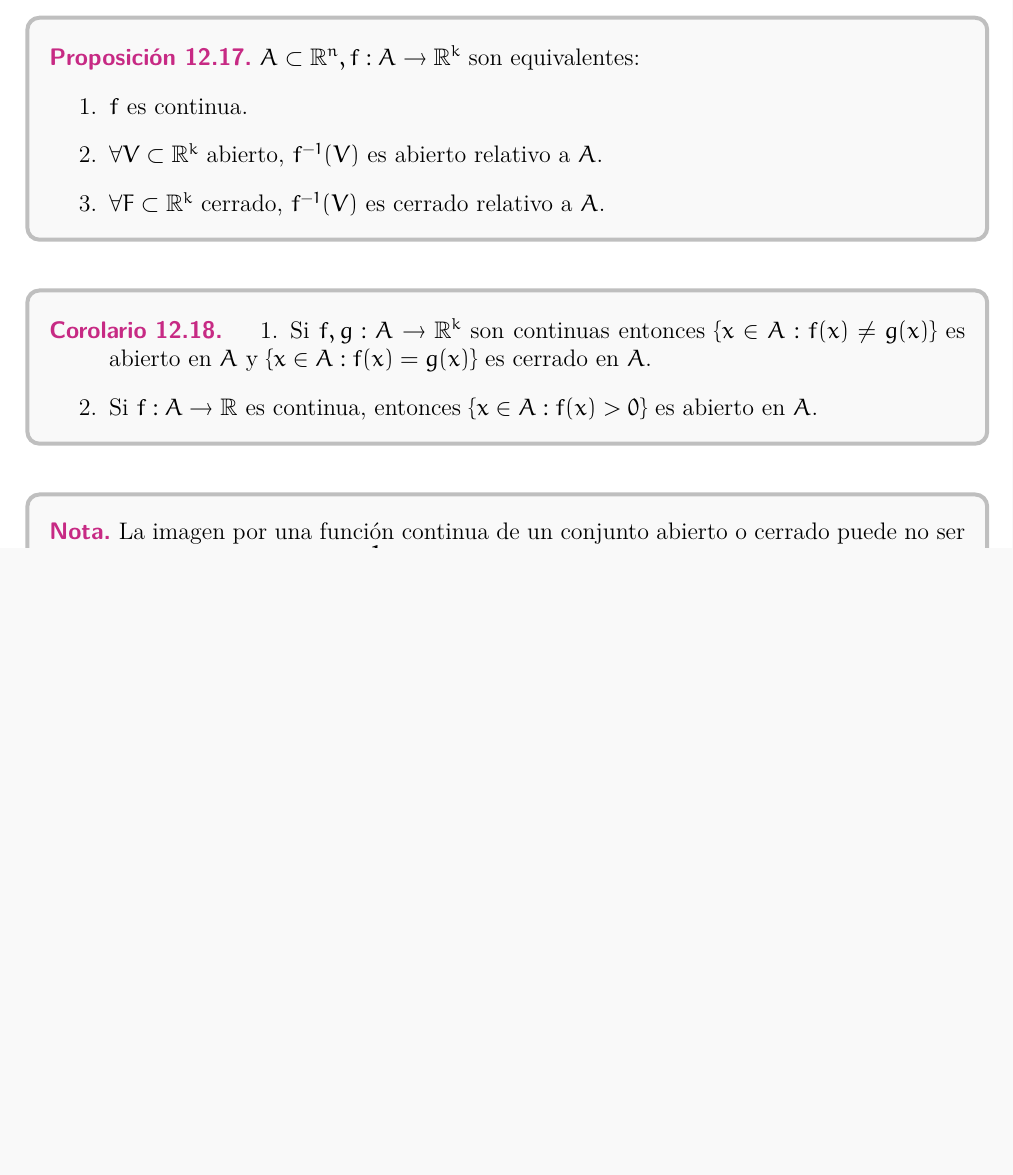
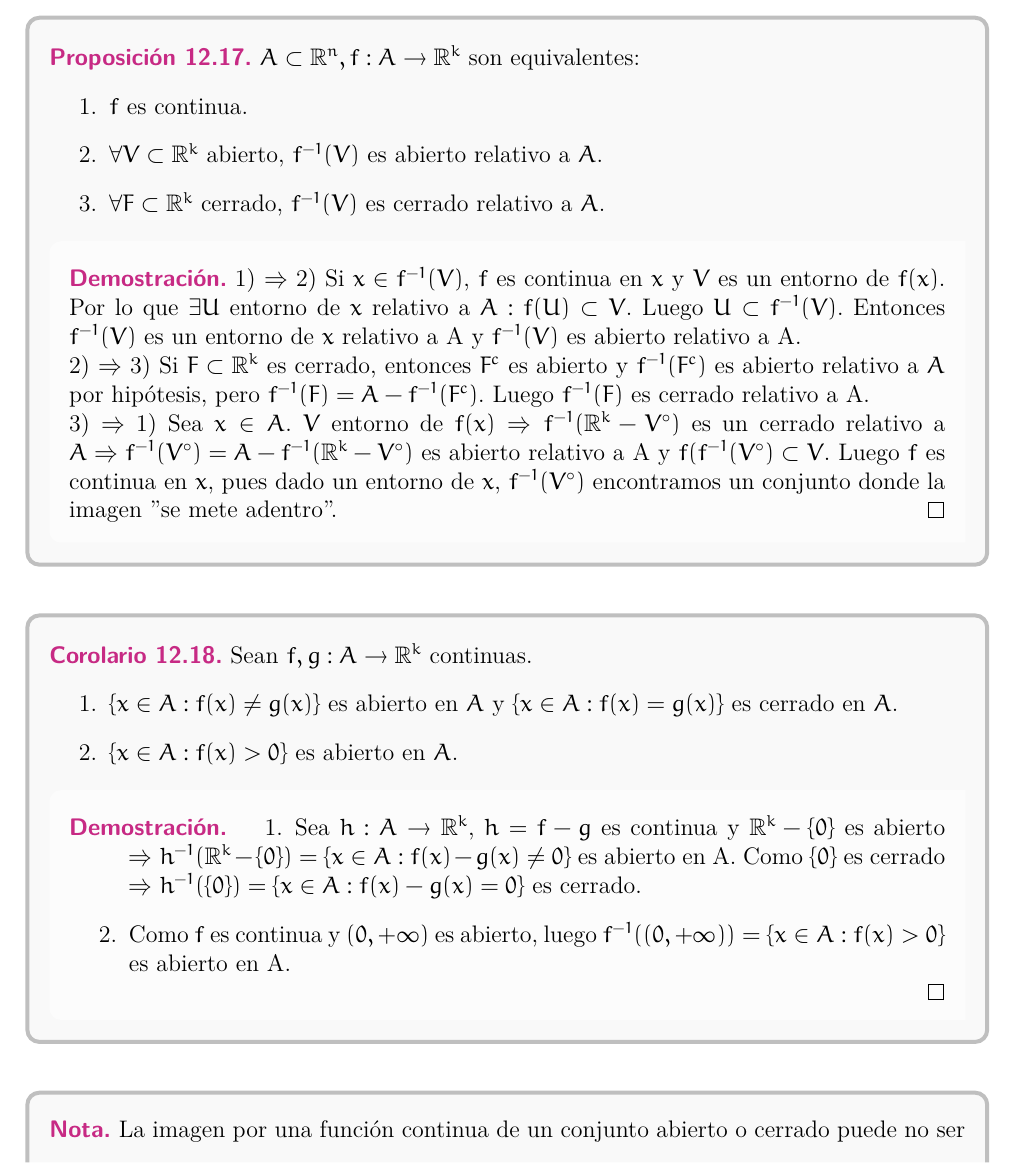
Before and after one commit to JordiBustos/Notas-del-te-rico-complementos, a LaTeX book (main.tex, which reads Chapters/12.tex): part of page 86 of 94 before the commit and part of page 86 of 95 after it, cut so that both start at the same text, the shorter picture padded with empty space. The pictures show the PDF file main.pdf that the author committed with the source.

Commit message:
Clase 12 - demostraciones faltantes

```diff
--- a/Chapters/12.tex
+++ b/Chapters/12.tex
@@ -145,14 +145,25 @@
     \item $\forall V \subset \R^k$ abierto, $f^{-1}(V)$ es abierto relativo a $A$.
     \item $\forall F \subset \R^k$ cerrado, $f^{-1}(V)$ es cerrado relativo a $A$.
   \end{enumerate}
+  \begin{proof}
+    1) $\Rightarrow$ 2)  Si $x \in f^{-1}(V)$, $f$ es continua en $x$ y $V$ es un entorno de $f(x)$. Por lo que $\exists U$ entorno de $x$ relativo a $A : f(U) \subset V$. Luego $U \subset f^{-1}(V)$. Entonces $f^{-1}(V)$ es un entorno de $x$ relativo a A y $f^{-1}(V)$ es abierto relativo a A. \\
+    2) $\Rightarrow$ 3) Si $F \subset \R^k$ es cerrado, entonces $F^c$ es abierto y $f^{-1}(F^c)$ es abierto relativo a $A$ por hipótesis, pero $f^{-1}(F) = A - f^{-1}(F^c)$. Luego $f^{-1}(F)$ es cerrado relativo a A. \\
+    3) $\Rightarrow$ 1) Sea $x \in A$. $V$ entorno de $f(x) \Rightarrow f^{-1}(\R^k - V^{\circ})$ es un cerrado relativo a $A \Rightarrow f^{-1}(V^{\circ}) = A - f^{-1}(\R^k - V^{\circ})$ es abierto relativo a A y $f(f^{-1}(V^{\circ}) \subset V$. Luego $f$ es continua en $x$, pues dado un entorno de $x$, $f^{-1}(V^{\circ})$ encontramos un conjunto donde la imagen "se mete adentro".
+  \end{proof}
 \end{prop}
 
-% TODO proof
 \begin{corollary}
+  Sean $f, g: A \to \R^k$ continuas.
   \begin{enumerate}
-    \item Si $f,g : A \to \R^k$ son continuas entonces $\{ x \in A : f(x) \neq g(x) \}$ es abierto en $A$ y $\{x \in A: f(x) = g(x)\}$ es cerrado en $A$.
-    \item Si $f: A \to \R$ es continua, entonces $\{x \in A : f(x) > 0\}$ es abierto en $A$.
+    \item $\{ x \in A : f(x) \neq g(x) \}$ es abierto en $A$ y $\{x \in A: f(x) = g(x)\}$ es cerrado en $A$.
+    \item $\{x \in A : f(x) > 0\}$ es abierto en $A$.
   \end{enumerate}
+  \begin{proof}
+    \begin{enumerate}
+      \item Sea $h: A \to \R^k$, $h = f - g$ es continua y $\R^k - \{0\}$ es abierto $\Rightarrow h^{-1}(\R^k - \{0\}) = \{ x \in A : f(x) - g(x) \neq 0 \}$ es abierto en A. Como $\{0\}$ es cerrado $\Rightarrow h^{-1}(\{0\}) = \{ x \in A : f(x) - g(x) = 0\}$ es cerrado.
+      \item Como $f$ es continua y $(0, +\infty)$ es abierto, luego $f^{-1}((0, +\infty)) = \{x \in A : f(x) > 0\}$ es abierto en A.
+    \end{enumerate}
+  \end{proof}
 \end{corollary}
 
 \begin{note}
```
Also changed, not shown: main.pdf, Chapters/12.tex (4 more changed lines), 5 other files.
